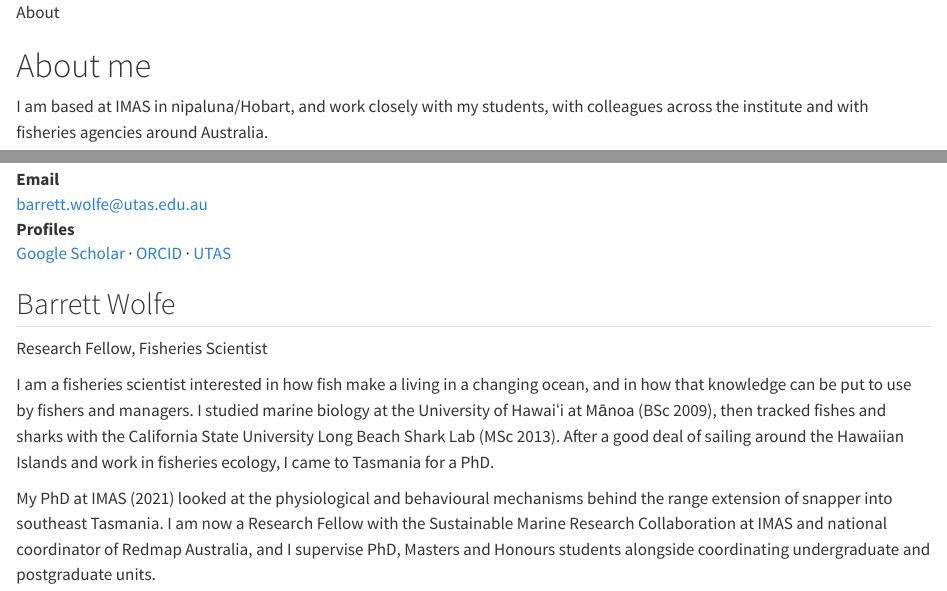
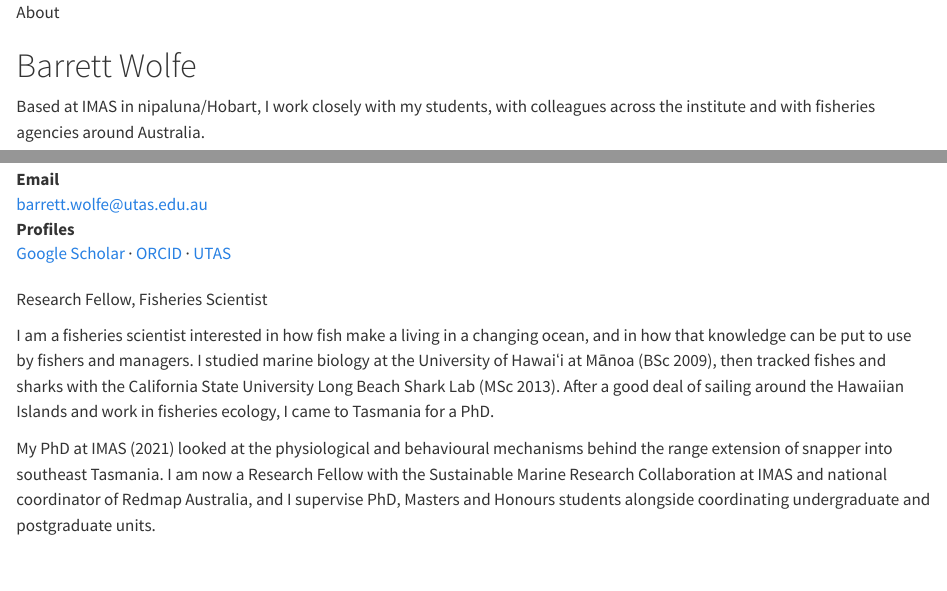
Before and after one commit to bwwolfe/pelagicmovement, a Quarto document (people.qmd): the page in a window 1100 px wide, from its top, and a second part further down, joined at a grey line. Rendered offline with R 4.5, knitr and Pandoc in place of Quarto, with nearby package versions.

Commit message:
About page titled with name, margin photos beside text on tablets, okina spacing
On screens 768-991 px wide, margin notes were pushed below the body text
while the margin column was still showing, leaving big gaps. The About
page is now titled Barrett Wolfe, and the okina in Hawai'i sits tight.

Co-Authored-By: Claude Opus 5.5 <noreply@anthropic.com>
Claude-Session: https://claude.ai/code/session_014s3Kuqqkq58VguHeJmgRYu

```diff
--- a/people.qmd
+++ b/people.qmd
@@ -7,10 +7,10 @@ description: "Barrett Wolfe and his students, with teaching, collaborators and h
 About
 :::
 
-# About me {.page-title}
+# Barrett Wolfe {.page-title}
 
 ::: {.lede}
-I am based at IMAS in nipaluna/Hobart, and work closely with my students, with colleagues across the institute and with fisheries agencies around Australia.
+Based at IMAS in nipaluna/Hobart, I work closely with my students, with colleagues across the institute and with fisheries agencies around Australia.
 :::
 
 :::: {.project .page-columns .page-full #barrett}
@@ -24,13 +24,11 @@ Profiles
 : [Google Scholar](https://scholar.google.com/citations?user=5sLIXE4AAAAJ) · [ORCID](https://orcid.org/0000-0002-9406-0578) · [UTAS](https://discover.utas.edu.au/Barrett.Wolfe)
 :::
 
-<h2 class="person-name">Barrett Wolfe</h2>
-
 ::: {.eyebrow}
 Research Fellow, Fisheries Scientist
 :::
 
-I am a fisheries scientist interested in how fish make a living in a changing ocean, and in how that knowledge can be put to use by fishers and managers. I studied marine biology at the University of Hawaiʻi at Mānoa (BSc 2009), then tracked fishes and sharks with the California State University Long Beach Shark Lab (MSc 2013). After a good deal of sailing around the Hawaiian Islands and work in fisheries ecology, I came to Tasmania for a PhD.
+I am a fisheries scientist interested in how fish make a living in a changing ocean, and in how that knowledge can be put to use by fishers and managers. I studied marine biology at the University of Hawai[ʻ]{.okina}i at Mānoa (BSc 2009), then tracked fishes and sharks with the California State University Long Beach Shark Lab (MSc 2013). After a good deal of sailing around the Hawaiian Islands and work in fisheries ecology, I came to Tasmania for a PhD.
 
 My PhD at IMAS (2021) looked at the physiological and behavioural mechanisms behind the range extension of snapper into southeast Tasmania. I am now a Research Fellow with the Sustainable Marine Research Collaboration at IMAS and national coordinator of Redmap Australia, and I supervise PhD, Masters and Honours students alongside coordinating undergraduate and postgraduate units.
 ::::
--- a/styles/theme.scss
+++ b/styles/theme.scss
@@ -416,8 +416,10 @@ a.button:hover { background: $pml-rust; }
 .nav-footer-right .nav-link { padding: 0.1rem 0; }
 
 // Smaller screens ---------------------------------------------------------
+@media (max-width: 767.98px) {
+  .project > .column-margin.no-row-height { grid-row: auto; order: 99; margin-top: 0.5rem; }
+}
 @media (max-width: 991.98px) {
-  .project > .column-margin.no-row-height { grid-row: auto; order: 99; margin-top: 0.5rem; }
   .card-grid { grid-template-columns: repeat(2, minmax(0, 1fr)); }
   .pub { grid-template-columns: minmax(0, 1fr); }
   .pub-note { grid-row: 1; }
@@ -496,3 +498,6 @@ main table em { font-style: italic; }
 .logo-item a { color: $pml-navy; }
 .logo-swatches { display: flex; flex-wrap: wrap; gap: 1rem; margin: 1rem 0 2rem; @extend %sans; font-size: 0.8rem; color: $pml-muted; }
 .logo-swatches span.sw { display: block; width: 64px; height: 40px; border: 1px solid rgba(23, 41, 58, 0.15); margin-bottom: 0.3rem; }
+
+// Crimson Pro's ʻokina has very wide side bearings; pull it in to sit like an apostrophe
+.okina { margin: 0 -0.16em 0 -0.17em; }
```
